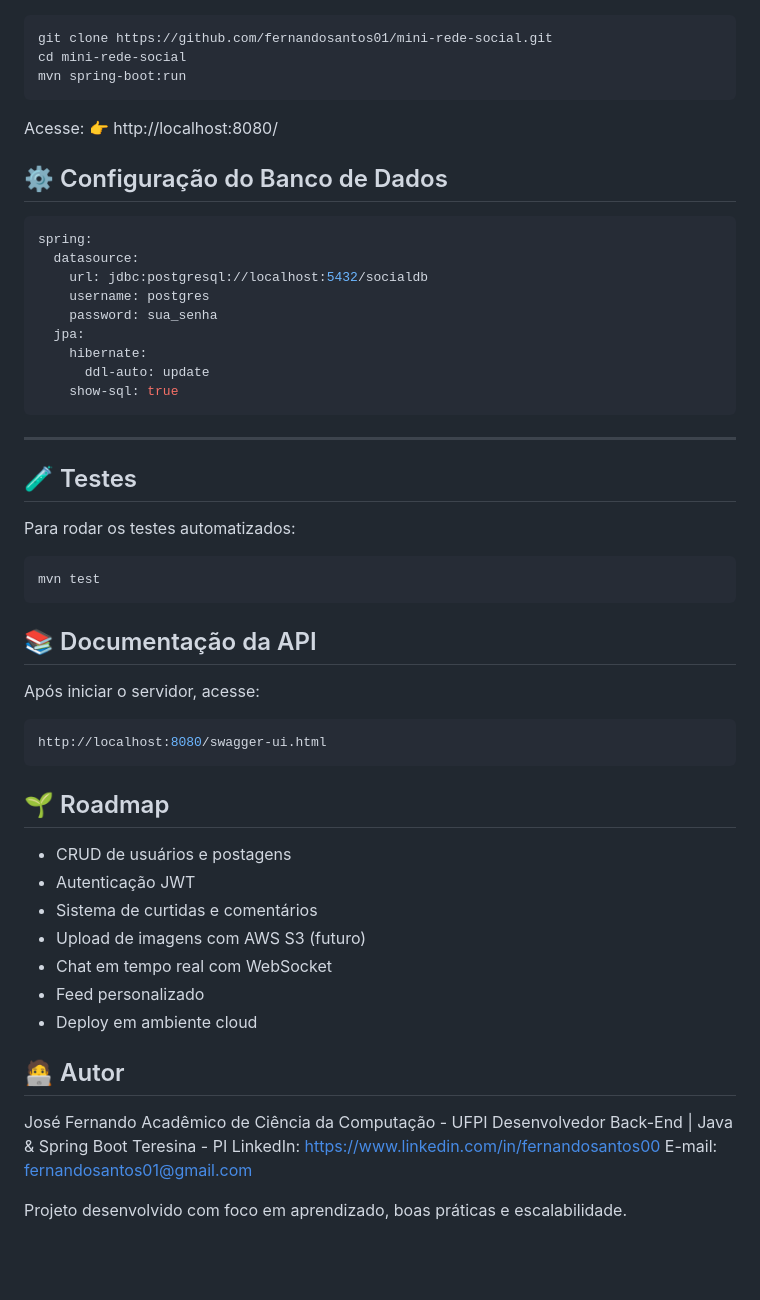
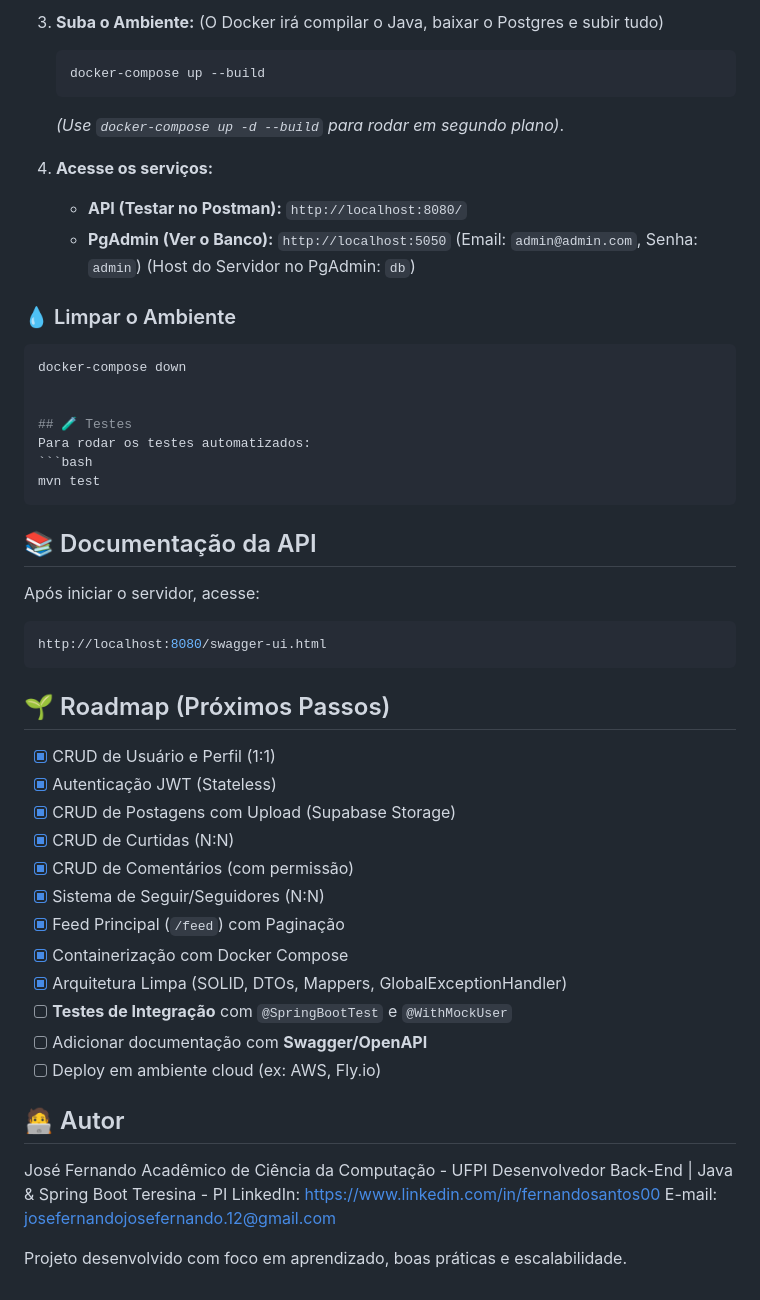
Before and after one commit to fernandosantos01/mini-rede-social, a Markdown page: README.md, the part around one of its changes. Rendered like a GitHub page; blank space fills up the shorter version.

````diff
--- a/README.md
+++ b/README.md
@@ -146,27 +181,19 @@ O sistema utiliza **Spring Security com JWT (JSON Web Token)** para garantir aut
+3.  **Suba o Ambiente:**
+    (O Docker irá compilar o Java, baixar o Postgres e subir tudo)
+    ```bash
+    docker-compose up --build
+    ```
+    *(Use `docker-compose up -d --build` para rodar em segundo plano)*.
+
+4.  **Acesse os serviços:**
+    -   **API (Testar no Postman):** `http://localhost:8080/`
+    -   **PgAdmin (Ver o Banco):** `http://localhost:5050`
+        (Email: `admin@admin.com`, Senha: `admin`)
+        (Host do Servidor no PgAdmin: `db`)
+
+### 💧 Limpar o Ambiente
 ```bash
-git clone https://github.com/fernandosantos01/mini-rede-social.git
-cd mini-rede-social
-mvn spring-boot:run
-```
-Acesse:
-👉 http://localhost:8080/
-
-
-
-## ⚙️ Configuração do Banco de Dados
-```bash
-spring:
-  datasource:
-    url: jdbc:postgresql://localhost:5432/socialdb
-    username: postgres
-    password: sua_senha
-  jpa:
-    hibernate:
-      ddl-auto: update
-    show-sql: true
-```
-
--------
+docker-compose down
 
 
 ## 🧪 Testes
@@ -181,14 +208,20 @@ Após iniciar o servidor, acesse:
 http://localhost:8080/swagger-ui.html
 ```
 
-## 🌱 Roadmap
-- CRUD de usuários e postagens
-- Autenticação JWT
-- Sistema de curtidas e comentários
-- Upload de imagens com AWS S3 (futuro)
-- Chat em tempo real com WebSocket
-- Feed personalizado
-- Deploy em ambiente cloud
+## 🌱 Roadmap (Próximos Passos)
+
+-   [x] CRUD de Usuário e Perfil (1:1)
+-   [x] Autenticação JWT (Stateless)
+-   [x] CRUD de Postagens com Upload (Supabase Storage)
+-   [x] CRUD de Curtidas (N:N)
+-   [x] CRUD de Comentários (com permissão)
+-   [x] Sistema de Seguir/Seguidores (N:N)
+-   [x] Feed Principal (`/feed`) com Paginação
+-   [x] Containerização com Docker Compose
+-   [x] Arquitetura Limpa (SOLID, DTOs, Mappers, GlobalExceptionHandler)
+-   [ ] **Testes de Integração** com `@SpringBootTest` e `@WithMockUser`
+-   [ ] Adicionar documentação com **Swagger/OpenAPI**
+-   [ ] Deploy em ambiente cloud (ex: AWS, Fly.io)
 
 ## 🧑‍💻 Autor
 José Fernando
@@ -196,6 +229,6 @@ Acadêmico de Ciência da Computação - UFPI
 Desenvolvedor Back-End | Java & Spring Boot
 Teresina - PI
 LinkedIn: https://www.linkedin.com/in/fernandosantos00
-E-mail: fernandosantos01@gmail.com
+E-mail: josefernandojosefernando.12@gmail.com
 
 Projeto desenvolvido com foco em aprendizado, boas práticas e escalabilidade.
````
Also changed, not shown: other parts of README.md (+132 -97 lines).
